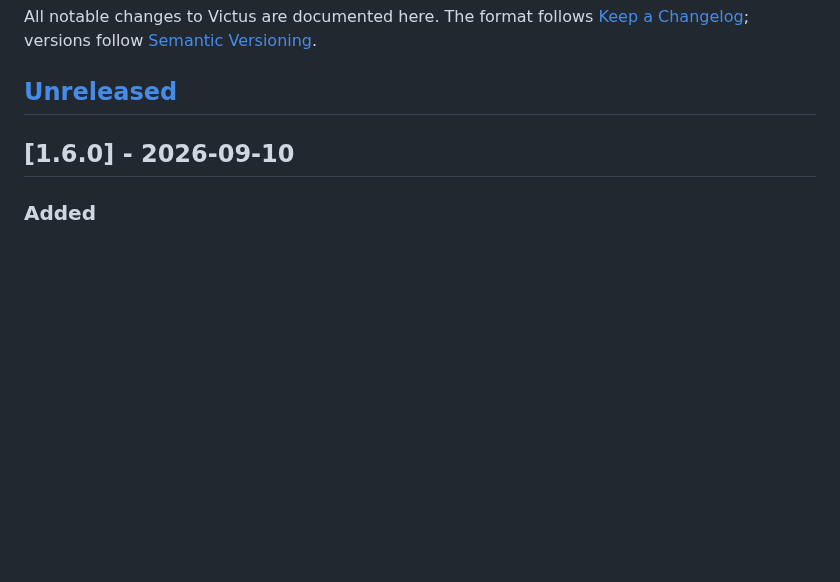
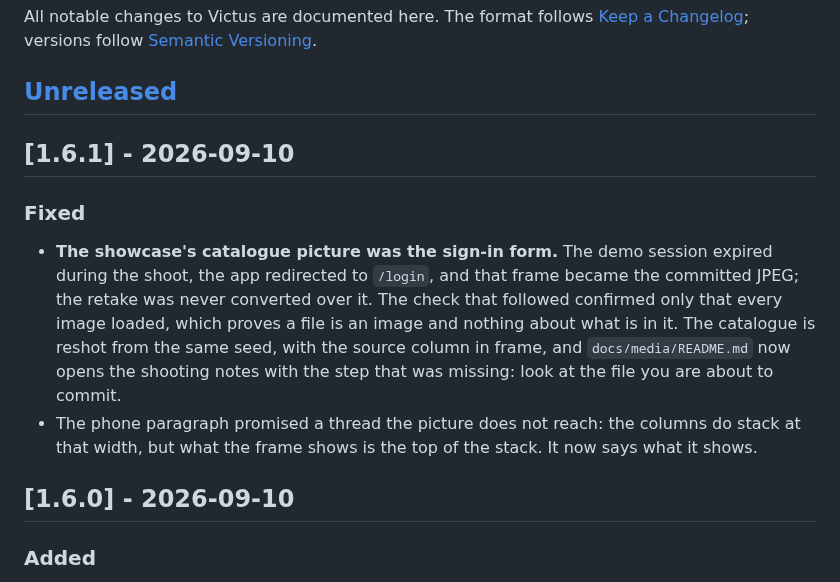
Before and after one commit to Supportlik/victus, a Markdown page: CHANGELOG.md, the part around the change. Drawn GitHub-style; blank space fills up the shorter version.

```diff
--- a/CHANGELOG.md
+++ b/CHANGELOG.md
@@ -5,6 +5,18 @@ All notable changes to Victus are documented here. The format follows
 [Semantic Versioning](https://semver.org/).
 
 ## [Unreleased]
+
+## [1.6.1] - 2026-09-10
+
+### Fixed
+- **The showcase's catalogue picture was the sign-in form.** The demo session expired during the
+  shoot, the app redirected to `/login`, and that frame became the committed JPEG; the retake was
+  never converted over it. The check that followed confirmed only that every image loaded, which
+  proves a file is an image and nothing about what is in it. The catalogue is reshot from the same
+  seed, with the source column in frame, and `docs/media/README.md` now opens the shooting notes
+  with the step that was missing: look at the file you are about to commit.
+- The phone paragraph promised a thread the picture does not reach: the columns do stack at that
+  width, but what the frame shows is the top of the stack. It now says what it shows.
 
 ## [1.6.0] - 2026-09-10
 
```
Also changed, not shown: docs/SHOWCASE.md (+2 -1 lines), docs/media/README.md (+11 -0 lines), docs/media/products.jpg, 1 other file.
